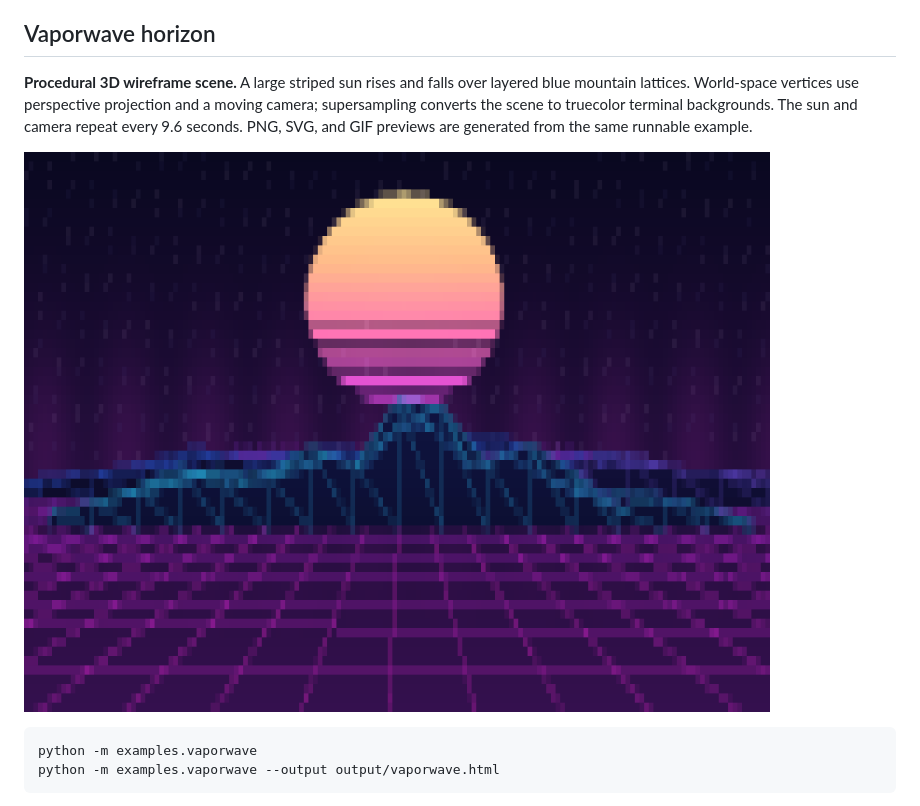
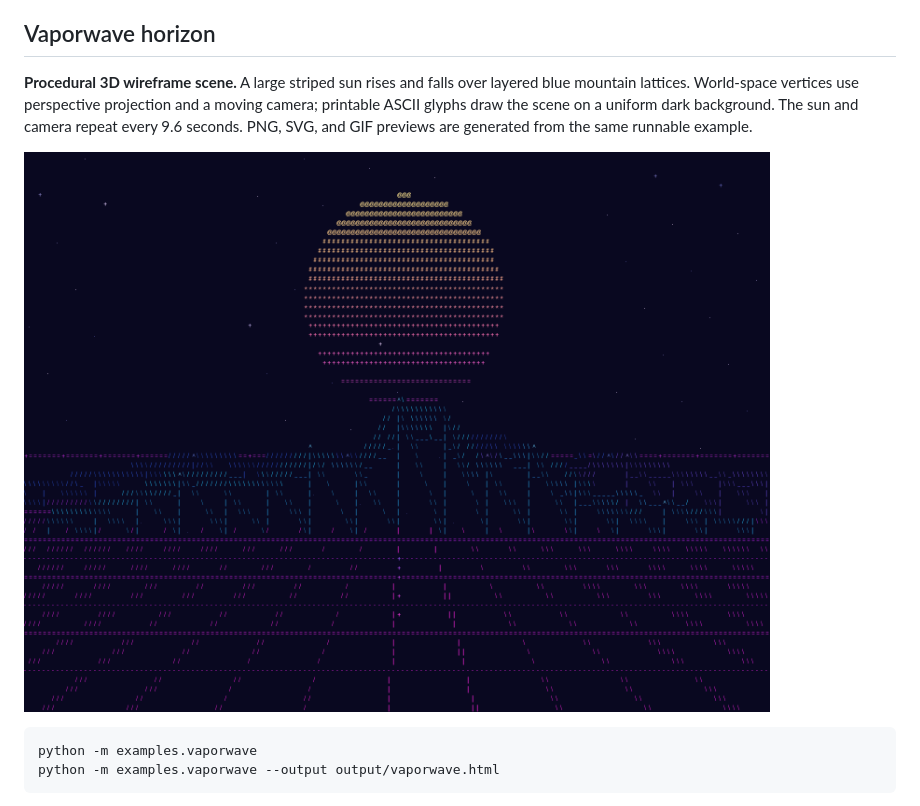
Before and after one commit to amirhdolati/glyphforge-engine, a Markdown page: docs/gallery.md, the part around the change. GitHub-like rendering; pictures changed too: docs/images/vaporwave.png.

```diff
--- a/docs/gallery.md
+++ b/docs/gallery.md
@@ -337,7 +337,7 @@ The tool generates 29 PNGs, 29 SVGs and twelve GIFs from actual frames. The Glyp
 
 ## Vaporwave horizon
 
-**Procedural 3D wireframe scene.** A large striped sun rises and falls over layered blue mountain lattices. World-space vertices use perspective projection and a moving camera; supersampling converts the scene to truecolor terminal backgrounds. The sun and camera repeat every 9.6 seconds. PNG, SVG, and GIF previews are generated from the same runnable example.
+**Procedural 3D wireframe scene.** A large striped sun rises and falls over layered blue mountain lattices. World-space vertices use perspective projection and a moving camera; printable ASCII glyphs draw the scene on a uniform dark background. The sun and camera repeat every 9.6 seconds. PNG, SVG, and GIF previews are generated from the same runnable example.
 
 ![Vaporwave sunset, wireframe mountains and perspective grid](images/vaporwave.png)
 
```
Also changed, not shown: README.md (+1 -1 lines), 3 other files.
